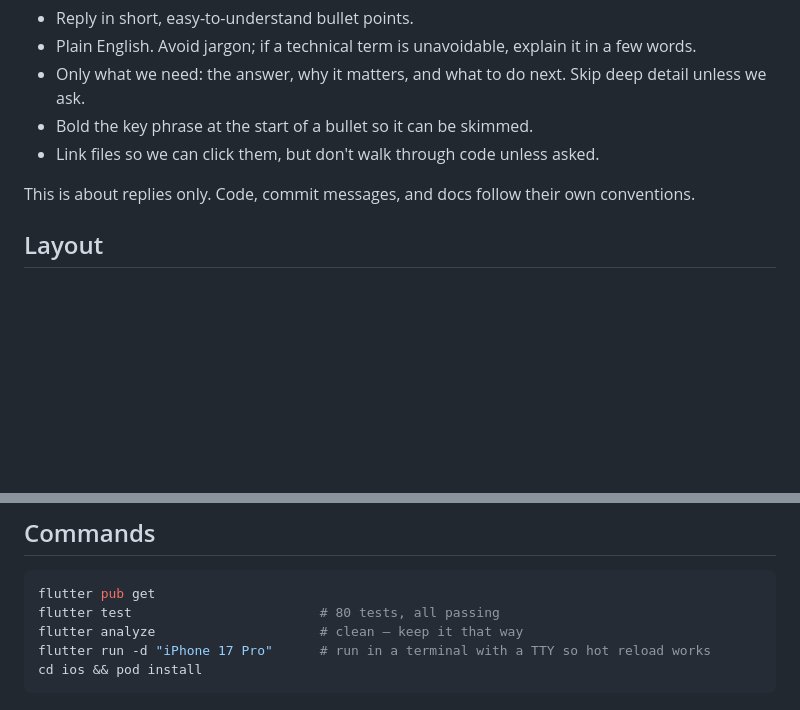
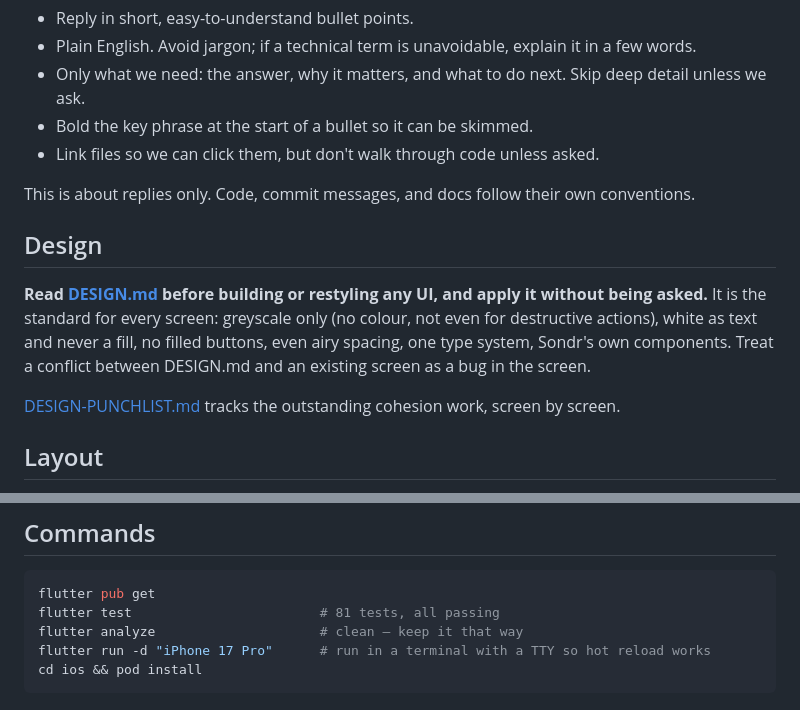
Before and after one commit to KTApps/SONDR_V1, a Markdown page: CLAUDE.md, 2 parts joined by grey strips. Drawn GitHub-style; blank space fills up the shorter version.

````diff
--- a/CLAUDE.md
+++ b/CLAUDE.md
@@ -15,6 +15,18 @@ Both of us (the co-founders) are non-technical and want to move fast.
 
 This is about replies only. Code, commit messages, and docs follow their own conventions.
 
+## Design
+
+**Read [DESIGN.md](DESIGN.md) before building or restyling any UI, and apply it
+without being asked.** It is the standard for every screen: greyscale only (no
+colour, not even for destructive actions), white as text and never a fill, no
+filled buttons, even airy spacing, one type system, Sondr's own components.
+Treat a conflict between DESIGN.md and an existing screen as a bug in the
+screen.
+
+[DESIGN-PUNCHLIST.md](DESIGN-PUNCHLIST.md) tracks the outstanding cohesion work,
+screen by screen.
+
 ## Layout
 
 - `lib/core/` — theme, utils, backend abstraction
@@ -29,7 +41,7 @@ State management is Riverpod. Firebase Auth signs in anonymously on boot
 
 ```bash
 flutter pub get
-flutter test                        # 80 tests, all passing
+flutter test                        # 81 tests, all passing
 flutter analyze                     # clean — keep it that way
 flutter run -d "iPhone 17 Pro"      # run in a terminal with a TTY so hot reload works
 cd ios && pod install
````
Also changed, not shown: DESIGN-PUNCHLIST.md (added, +92 -0 lines), DESIGN.md (added, +110 -0 lines).
